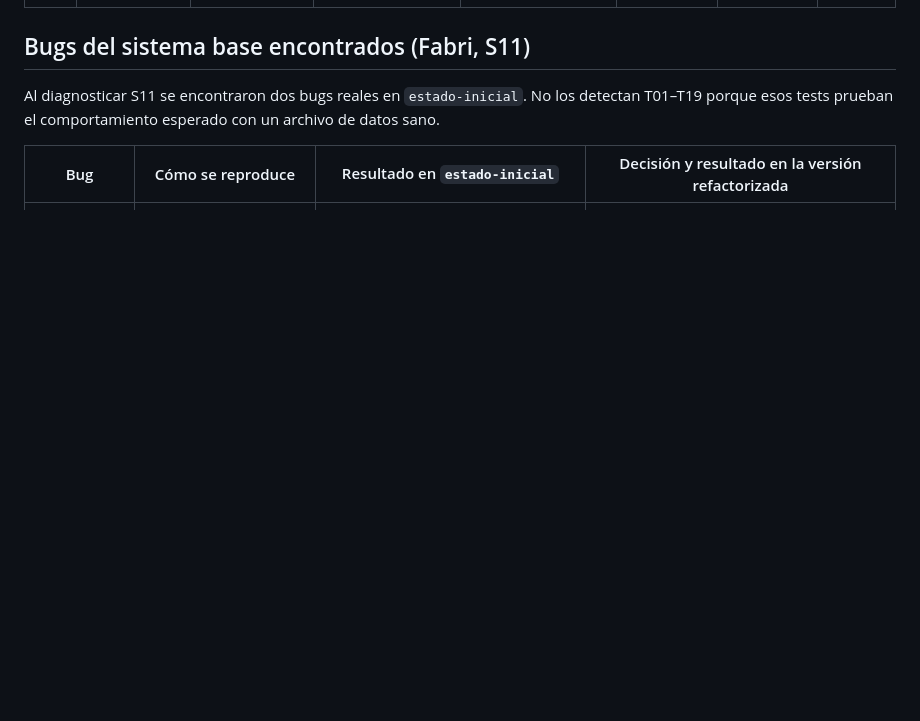
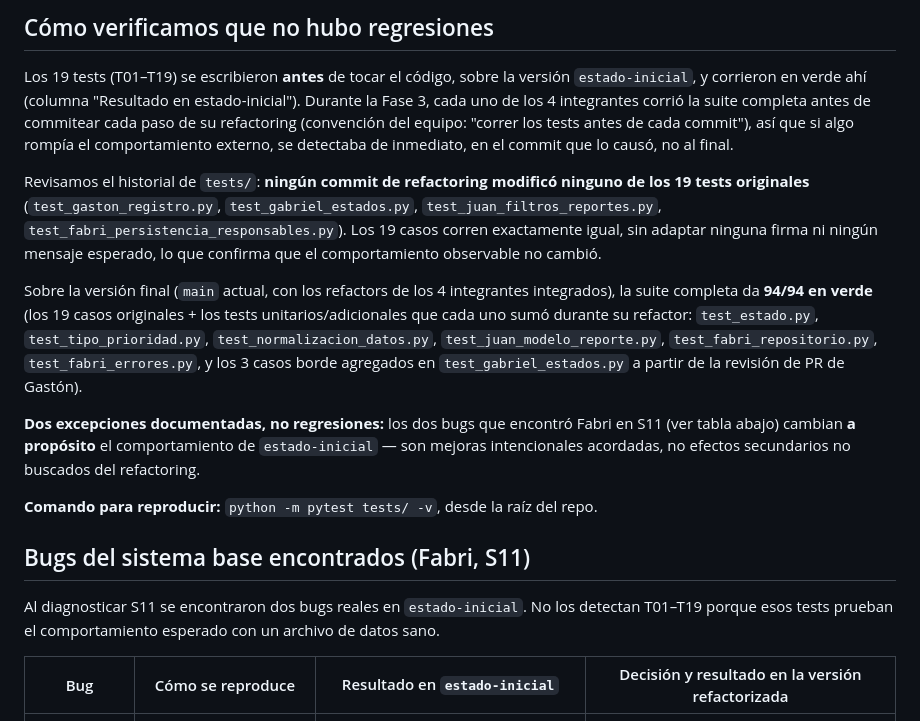
Before and after one commit to gastonlell25/gestion-solicitudes, a Markdown page: docs/pruebas.md, the part around one of its changes. Drawn GitHub-style; blank space fills up the shorter version.

Commit message:
docs: cierro Fase 4 - resultado en version final y verificacion sin regresiones

```diff
--- a/docs/pruebas.md
+++ b/docs/pruebas.md
@@ -69,3 +70,30 @@ fecha real ni tocar `data/solicitudes.json`.
+## Cómo verificamos que no hubo regresiones
+
+Los 19 tests (T01–T19) se escribieron **antes** de tocar el código, sobre la versión
+`estado-inicial`, y corrieron en verde ahí (columna "Resultado en estado-inicial").
+Durante la Fase 3, cada uno de los 4 integrantes corrió la suite completa antes de
+commitear cada paso de su refactoring (convención del equipo: "correr los tests antes de
+cada commit"), así que si algo rompía el comportamiento externo, se detectaba de
+inmediato, en el commit que lo causó, no al final.
+
+Revisamos el historial de `tests/`: **ningún commit de refactoring modificó ninguno de
+los 19 tests originales** (`test_gaston_registro.py`, `test_gabriel_estados.py`,
+`test_juan_filtros_reportes.py`, `test_fabri_persistencia_responsables.py`). Los 19 casos
+corren exactamente igual, sin adaptar ninguna firma ni ningún mensaje esperado, lo que
+confirma que el comportamiento observable no cambió.
+
+Sobre la versión final (`main` actual, con los refactors de los 4 integrantes
+integrados), la suite completa da **94/94 en verde** (los 19 casos originales + los
+tests unitarios/adicionales que cada uno sumó durante su refactor: `test_estado.py`,
+`test_tipo_prioridad.py`, `test_normalizacion_datos.py`, `test_juan_modelo_reporte.py`,
+`test_fabri_repositorio.py`, `test_fabri_errores.py`, y los 3 casos borde agregados en
+`test_gabriel_estados.py` a partir de la revisión de PR de Gastón).
+
+**Dos excepciones documentadas, no regresiones:** los dos bugs que encontró Fabri en S11
+(ver tabla abajo) cambian **a propósito** el comportamiento de `estado-inicial` — son
+mejoras intencionales acordadas, no efectos secundarios no buscados del refactoring.
+
+**Comando para reproducir:** `python -m pytest tests/ -v`, desde la raíz del repo.
 
 ## Bugs del sistema base encontrados (Fabri, S11)
 
```
Also changed, not shown: other parts of docs/pruebas.md (+20 -19 lines), docs/evidencias/despues/despues_gabriel_cambio-estado-aprobada.png (added), docs/evidencias/despues/despues_gabriel_cambio-estado-invalido.png (added), docs/evidencias/despues/despues_gabriel_cambio-estado-valido.png (added), 1 other file.
